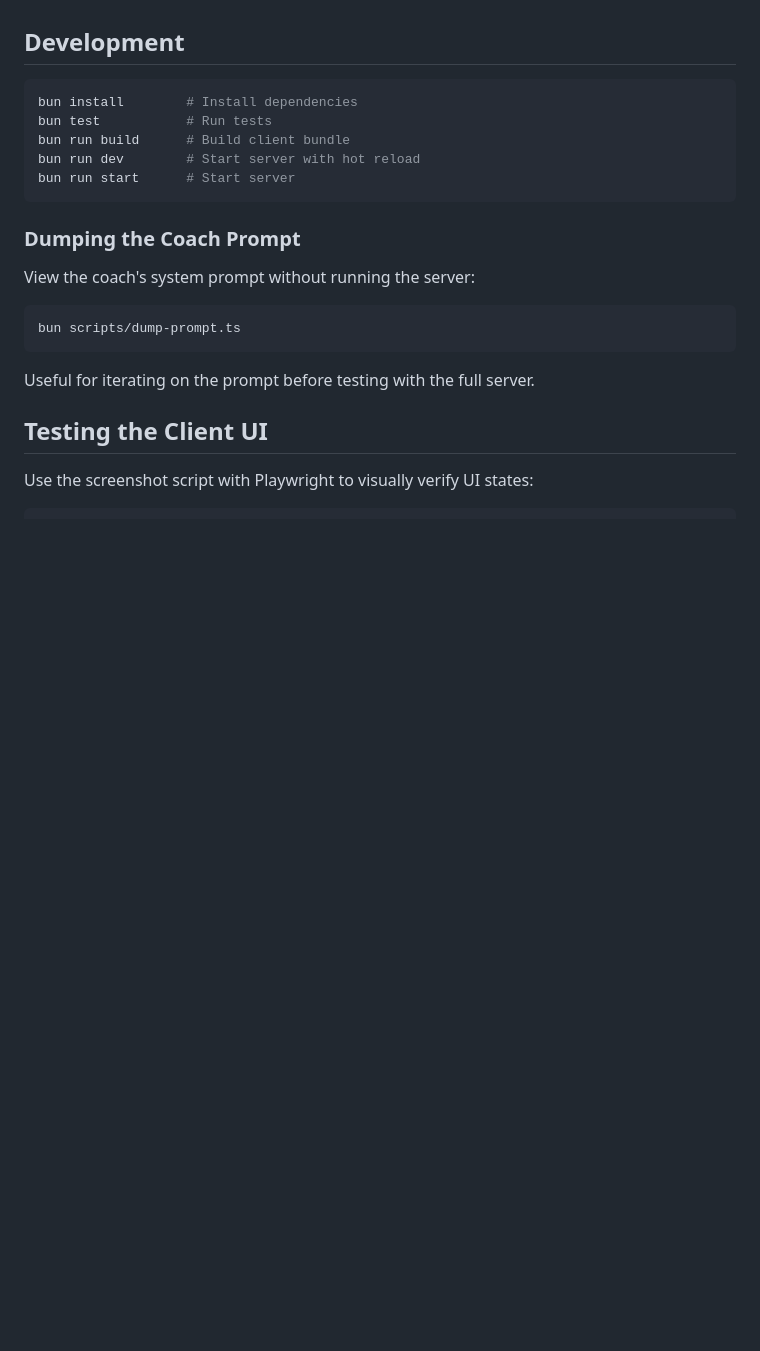
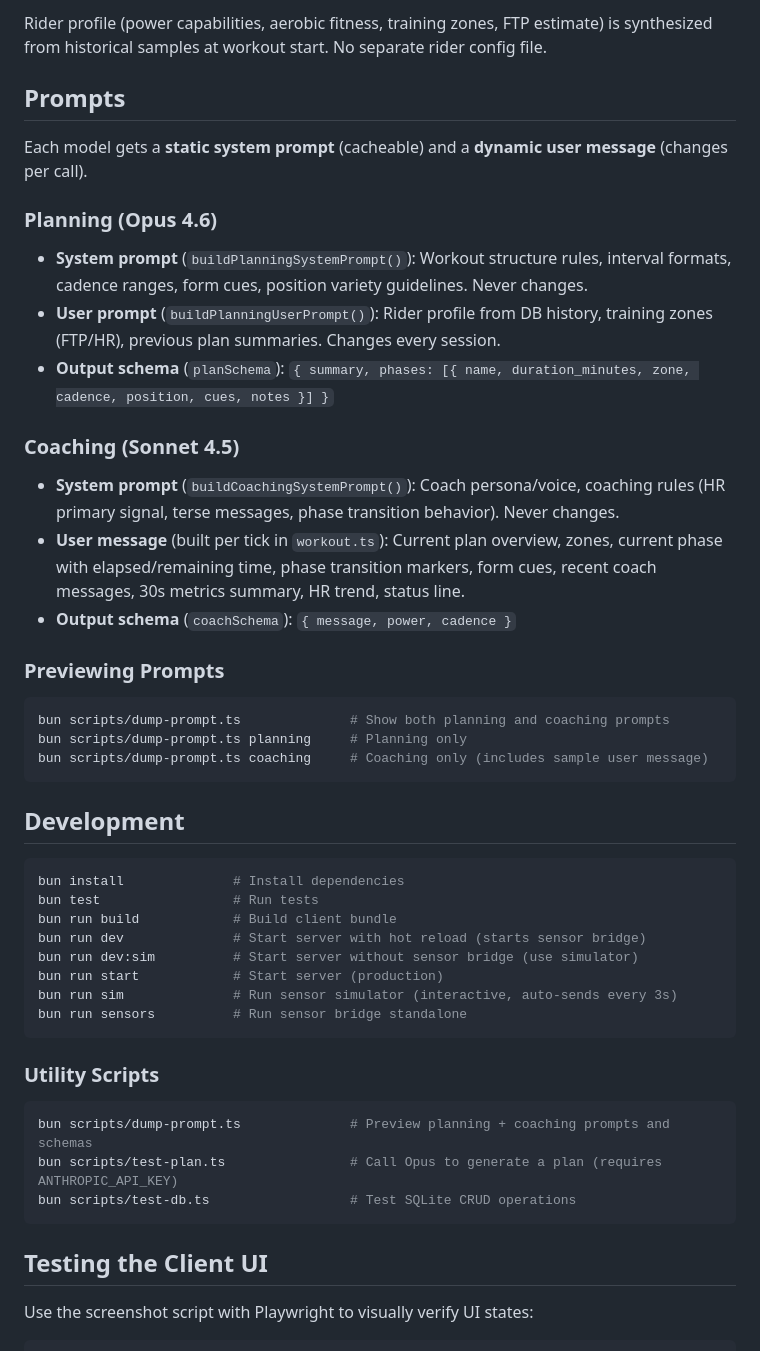
Before and after one commit to wolffiex/clardio, a Markdown page: CLAUDE.md, the part around one of its changes. Drawn GitHub-style; blank space fills up the shorter version.

````diff
--- a/CLAUDE.md
+++ b/CLAUDE.md
@@ -118,23 +168,49 @@ Three tools total:
+Rider profile (power capabilities, aerobic fitness, training zones, FTP estimate) is synthesized from historical samples at workout start. No separate rider config file.
+
+## Prompts
+
+Each model gets a **static system prompt** (cacheable) and a **dynamic user message** (changes per call).
+
+### Planning (Opus 4.6)
+
+- **System prompt** (`buildPlanningSystemPrompt()`): Workout structure rules, interval formats, cadence ranges, form cues, position variety guidelines. Never changes.
+- **User prompt** (`buildPlanningUserPrompt()`): Rider profile from DB history, training zones (FTP/HR), previous plan summaries. Changes every session.
+- **Output schema** (`planSchema`): `{ summary, phases: [{ name, duration_minutes, zone, cadence, position, cues, notes }] }`
+
+### Coaching (Sonnet 4.5)
+
+- **System prompt** (`buildCoachingSystemPrompt()`): Coach persona/voice, coaching rules (HR primary signal, terse messages, phase transition behavior). Never changes.
+- **User message** (built per tick in `workout.ts`): Current plan overview, zones, current phase with elapsed/remaining time, phase transition markers, form cues, recent coach messages, 30s metrics summary, HR trend, status line.
+- **Output schema** (`coachSchema`): `{ message, power, cadence }`
+
+### Previewing Prompts
+
+```bash
+bun scripts/dump-prompt.ts              # Show both planning and coaching prompts
+bun scripts/dump-prompt.ts planning     # Planning only
+bun scripts/dump-prompt.ts coaching     # Coaching only (includes sample user message)
+```
 
 ## Development
 
 ```bash
-bun install        # Install dependencies
-bun test           # Run tests
-bun run build      # Build client bundle
-bun run dev        # Start server with hot reload
-bun run start      # Start server
+bun install              # Install dependencies
+bun test                 # Run tests
+bun run build            # Build client bundle
+bun run dev              # Start server with hot reload (starts sensor bridge)
+bun run dev:sim          # Start server without sensor bridge (use simulator)
+bun run start            # Start server (production)
+bun run sim              # Run sensor simulator (interactive, auto-sends every 3s)
+bun run sensors          # Run sensor bridge standalone
 ```
 
-### Dumping the Coach Prompt
-
-View the coach's system prompt without running the server:
+### Utility Scripts
 
 ```bash
-bun scripts/dump-prompt.ts
+bun scripts/dump-prompt.ts              # Preview planning + coaching prompts and schemas
+bun scripts/test-plan.ts                # Call Opus to generate a plan (requires ANTHROPIC_API_KEY)
+bun scripts/test-db.ts                  # Test SQLite CRUD operations
 ```
-
-Useful for iterating on the prompt before testing with the full server.
 
 ## Testing the Client UI
 
````
Also changed, not shown: other parts of CLAUDE.md (+71 -21 lines).
